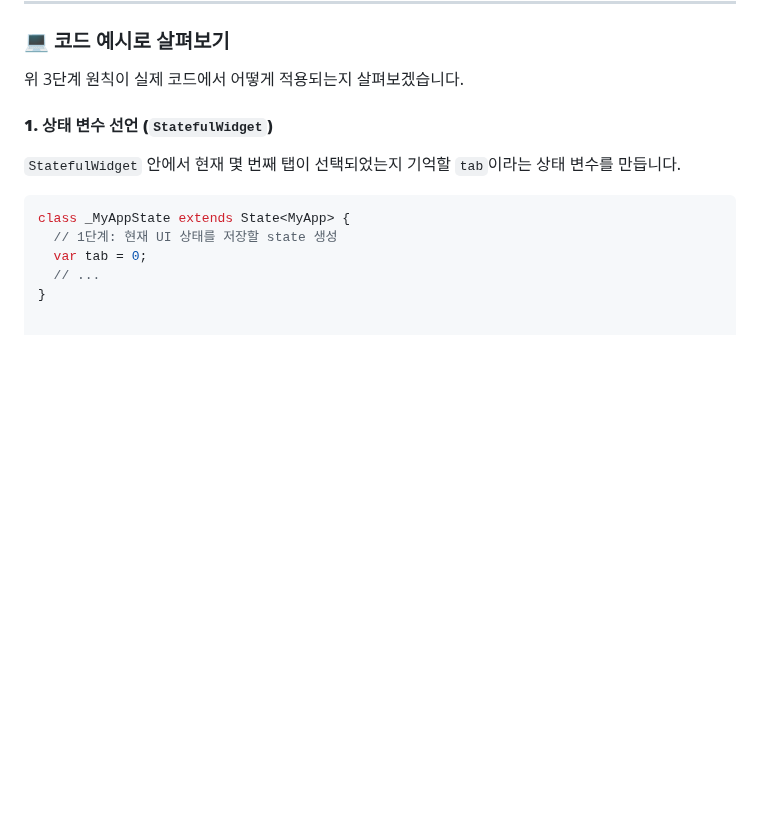
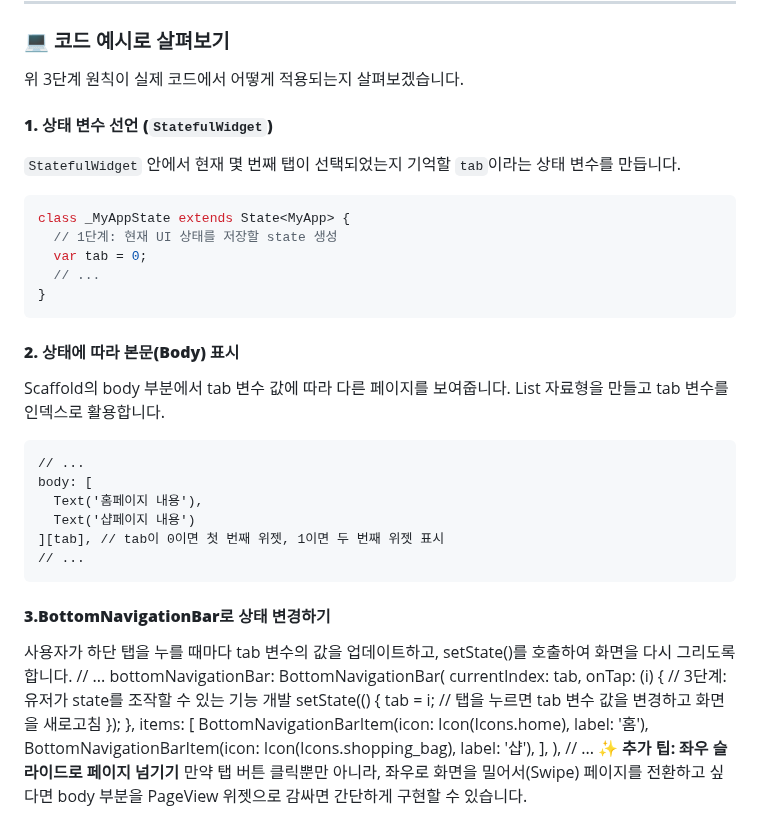
Before and after one commit to kopu0708/Clone_instar, a Markdown page: README.md, the part around the change. Drawn GitHub-style; blank space fills up the shorter version.

````diff
--- a/README.md
+++ b/README.md
@@ -707,3 +707,33 @@ class _MyAppState extends State<MyApp> {
   var tab = 0;
   // ...
 }
+```
+#### **2. 상태에 따라 본문(Body) 표시**
+Scaffold의 body 부분에서 tab 변수 값에 따라 다른 페이지를 보여줍니다. List 자료형을 만들고 tab 변수를 인덱스로 활용합니다.
+```
+// ...
+body: [
+  Text('홈페이지 내용'),
+  Text('샵페이지 내용')
+][tab], // tab이 0이면 첫 번째 위젯, 1이면 두 번째 위젯 표시
+// ...
+```
+#### **3.BottomNavigationBar로 상태 변경하기**
+사용자가 하단 탭을 누를 때마다 tab 변수의 값을 업데이트하고, setState()를 호출하여 화면을 다시 그리도록 합니다.
+// ...
+bottomNavigationBar: BottomNavigationBar(
+  currentIndex: tab,
+  onTap: (i) {
+    // 3단계: 유저가 state를 조작할 수 있는 기능 개발
+    setState(() {
+      tab = i; // 탭을 누르면 tab 변수 값을 변경하고 화면을 새로고침
+    });
+  },
+  items: [
+    BottomNavigationBarItem(icon: Icon(Icons.home), label: '홈'),
+    BottomNavigationBarItem(icon: Icon(Icons.shopping_bag), label: '샵'),
+  ],
+),
+// ...
+**✨ 추가 팁: 좌우 슬라이드로 페이지 넘기기**
+만약 탭 버튼 클릭뿐만 아니라, 좌우로 화면을 밀어서(Swipe) 페이지를 전환하고 싶다면 body 부분을 PageView 위젯으로 감싸면 간단하게 구현할 수 있습니다.
````
